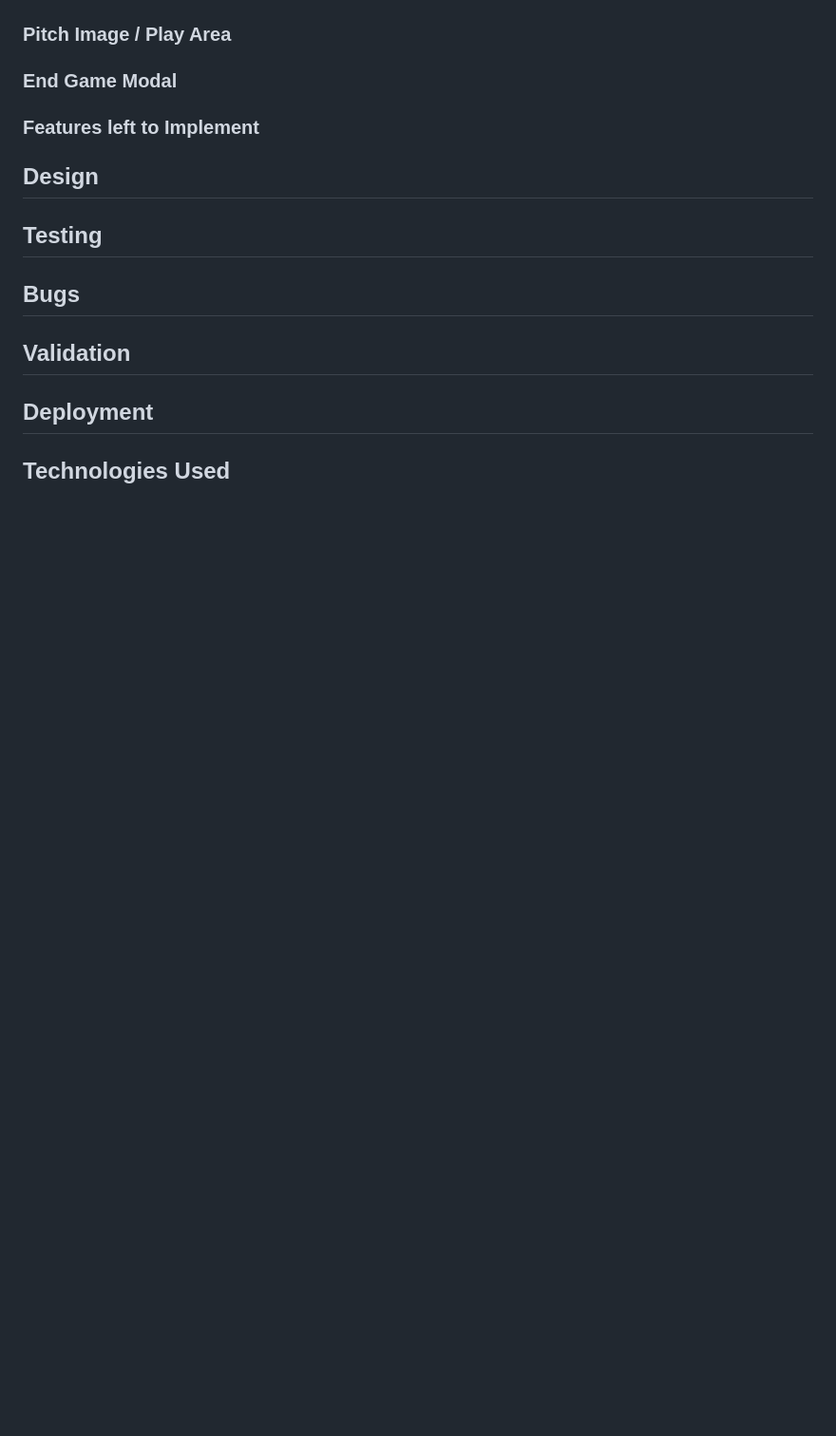
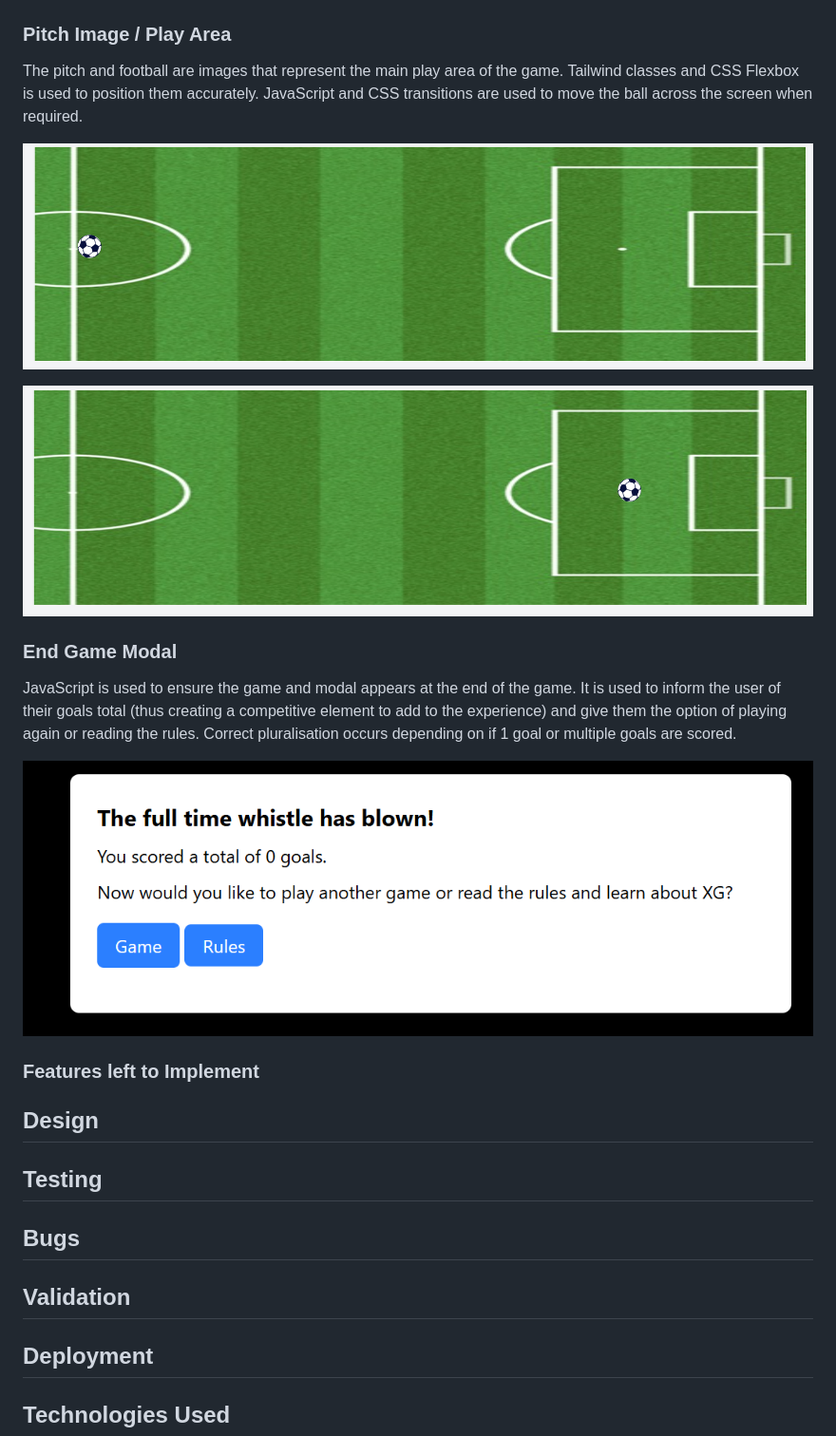
Before and after one commit to andrewpmilne/project-two-xg-football-game, a Markdown page: README.md, the part around the change. Shown: that part at 95% size. GitHub-like rendering; pictures changed too: readme-resources/game-end-modal-screenshot.png (added), readme-resources/pitch-screenshot-one.png (added), readme-resources/pitch-screeshot-two.png (added); blank space fills up the shorter version.

Commit message:
add game end modal to readme

```diff
--- a/README.md
+++ b/README.md
@@ -80,8 +80,16 @@ The commentary section was added towards the end of the project to aid user expe
 ![Goal Screenshot](readme-resources/commentary-screenshot-three.png)
 
 ### Pitch Image / Play Area ###
+The pitch and football are images that represent the main play area of the game. Tailwind classes and CSS Flexbox is used to position them accurately. JavaScript and CSS transitions are used to move the ball across the screen when required.
+
+![Ball at Start of Pitch Screenshot](readme-resources/pitch-screenshot-one.png)
+
+![Ball in middle of Pitch SCreenshot](readme-resources/pitch-screeshot-two.png)
 
 ### End Game Modal ###
+JavaScript is used to ensure the game and modal appears at the end of the game. It is used to inform the user of their goals total (thus creating a competitive element to add to the experience) and give them the option of playing again or reading the rules. Correct pluralisation occurs depending on if 1 goal or multiple goals are scored.
+
+![Game End Modal Screenshot](readme-resources/game-end-modal-screenshot.png)
 
 ### Features left to Implement ###
 
```
